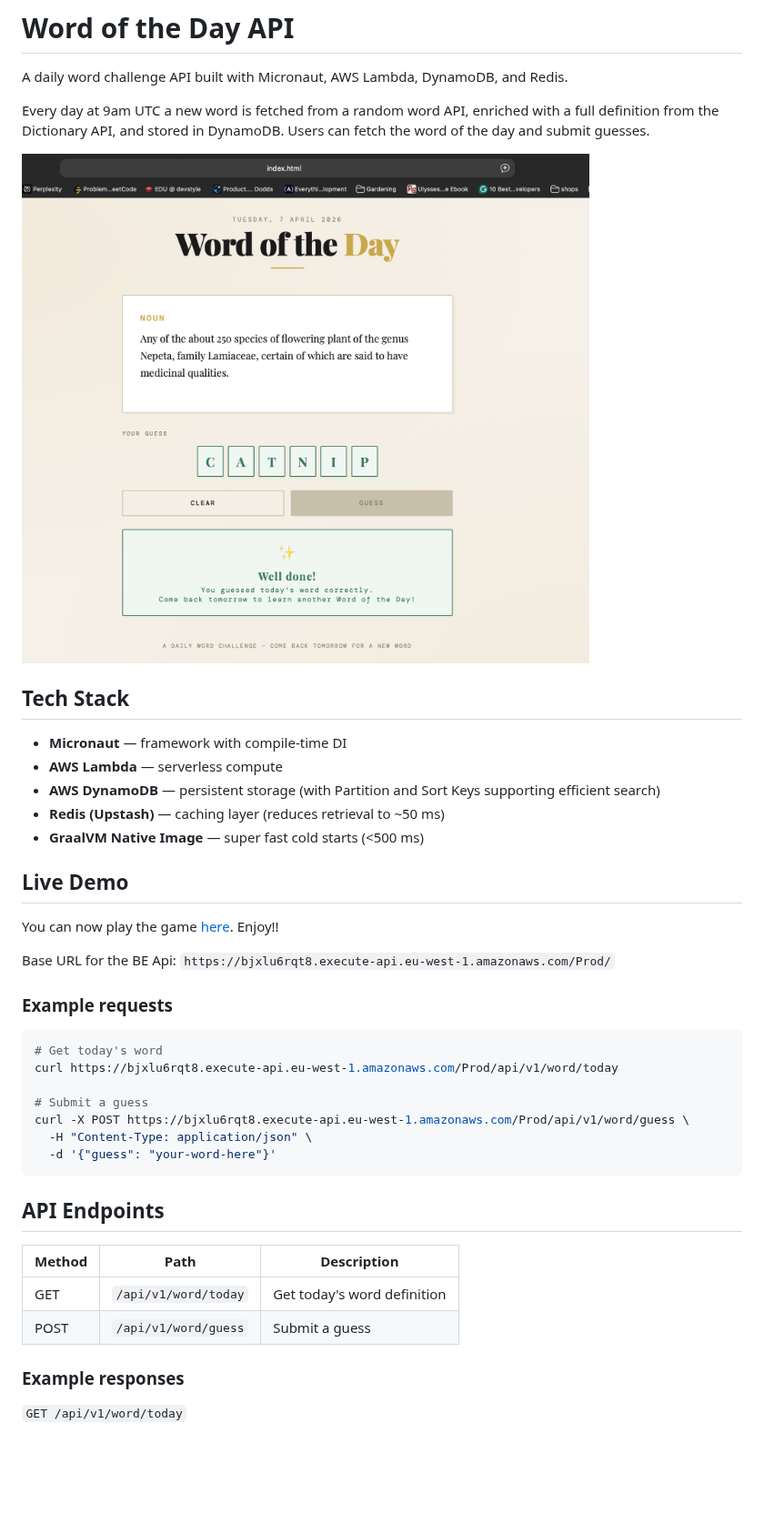
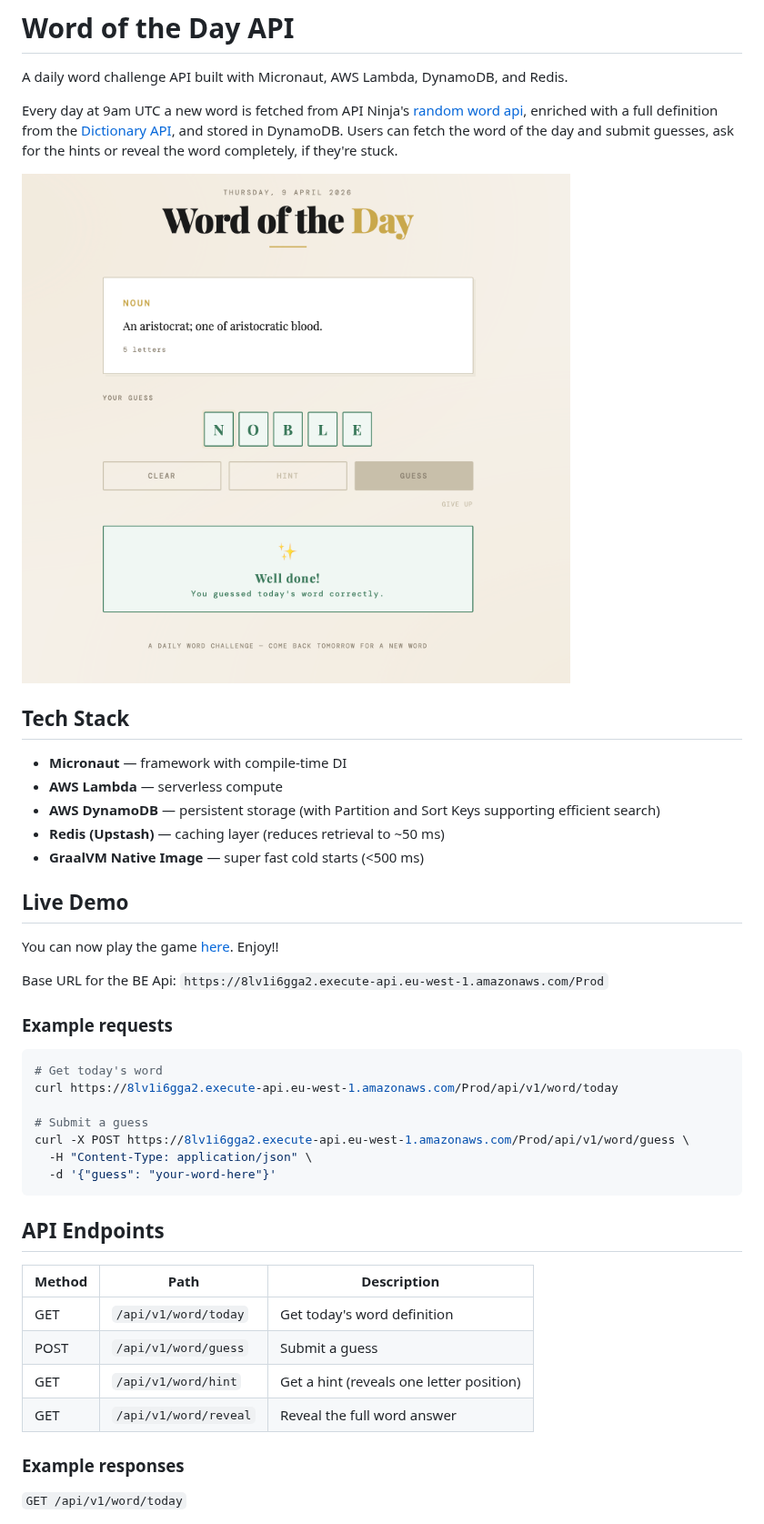
Before and after one commit to aleksandra-marszalek/word-of-the-day, a Markdown page: README.md, the part around one of its changes. Shown at 91% size. GitHub-like rendering; pictures changed too: screenshot.png; blank space fills up the shorter version.

Commit message:
Update readme and screenshot

````diff
--- a/README.md
+++ b/README.md
@@ -2,9 +2,9 @@
 
 A daily word challenge API built with Micronaut, AWS Lambda, DynamoDB, and Redis.
 
-Every day at 9am UTC a new word is fetched from a random word API, enriched with
-a full definition from the Dictionary API, and stored in DynamoDB. Users can fetch
-the word of the day and submit guesses.
+Every day at 9am UTC a new word is fetched from API Ninja's [random word api](https://api-ninjas.com/api/randomword), enriched with
+a full definition from the [Dictionary API](https://dictionaryapi.dev/), and stored in DynamoDB. Users can fetch
+the word of the day and submit guesses, ask for the hints or reveal the word completely, if they're stuck.
 
 ![Word of the Day Screenshot](screenshot.png)
 
@@ -21,15 +21,15 @@ the word of the day and submit guesses.
 
 You can now play the game [here](https://word-of-the-day-frontend.s3.eu-west-1.amazonaws.com/index.html). Enjoy!!
 
-Base URL for the BE Api: `https://bjxlu6rqt8.execute-api.eu-west-1.amazonaws.com/Prod/`
+Base URL for the BE Api: `https://8lv1i6gga2.execute-api.eu-west-1.amazonaws.com/Prod`
 
 ### Example requests
 ```bash
 # Get today's word
-curl https://bjxlu6rqt8.execute-api.eu-west-1.amazonaws.com/Prod/api/v1/word/today
+curl https://8lv1i6gga2.execute-api.eu-west-1.amazonaws.com/Prod/api/v1/word/today
 
 # Submit a guess
-curl -X POST https://bjxlu6rqt8.execute-api.eu-west-1.amazonaws.com/Prod/api/v1/word/guess \
+curl -X POST https://8lv1i6gga2.execute-api.eu-west-1.amazonaws.com/Prod/api/v1/word/guess \
   -H "Content-Type: application/json" \
   -d '{"guess": "your-word-here"}'
 ```
@@ -40,6 +40,8 @@ curl -X POST https://bjxlu6rqt8.execute-api.eu-west-1.amazonaws.com/Prod/api/v1/
 |--------|------|-------------|
 | GET | `/api/v1/word/today` | Get today's word definition |
 | POST | `/api/v1/word/guess` | Submit a guess |
+| GET | `/api/v1/word/hint` | Get a hint (reveals one letter position) |
+| GET | `/api/v1/word/reveal` | Reveal the full word answer |
 
 ### Example responses
 
````
Also changed, not shown: other parts of README.md (+11 -7 lines).
